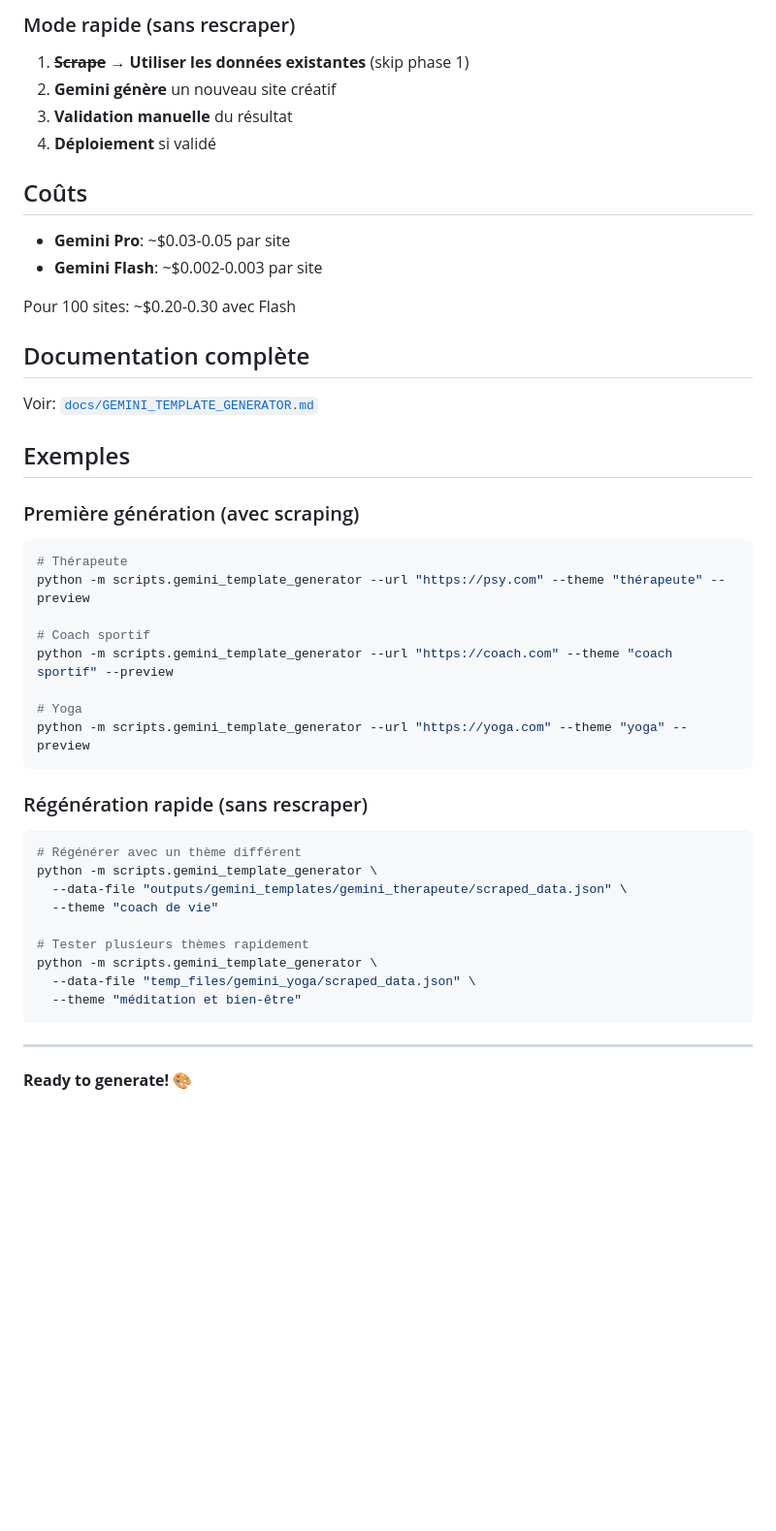
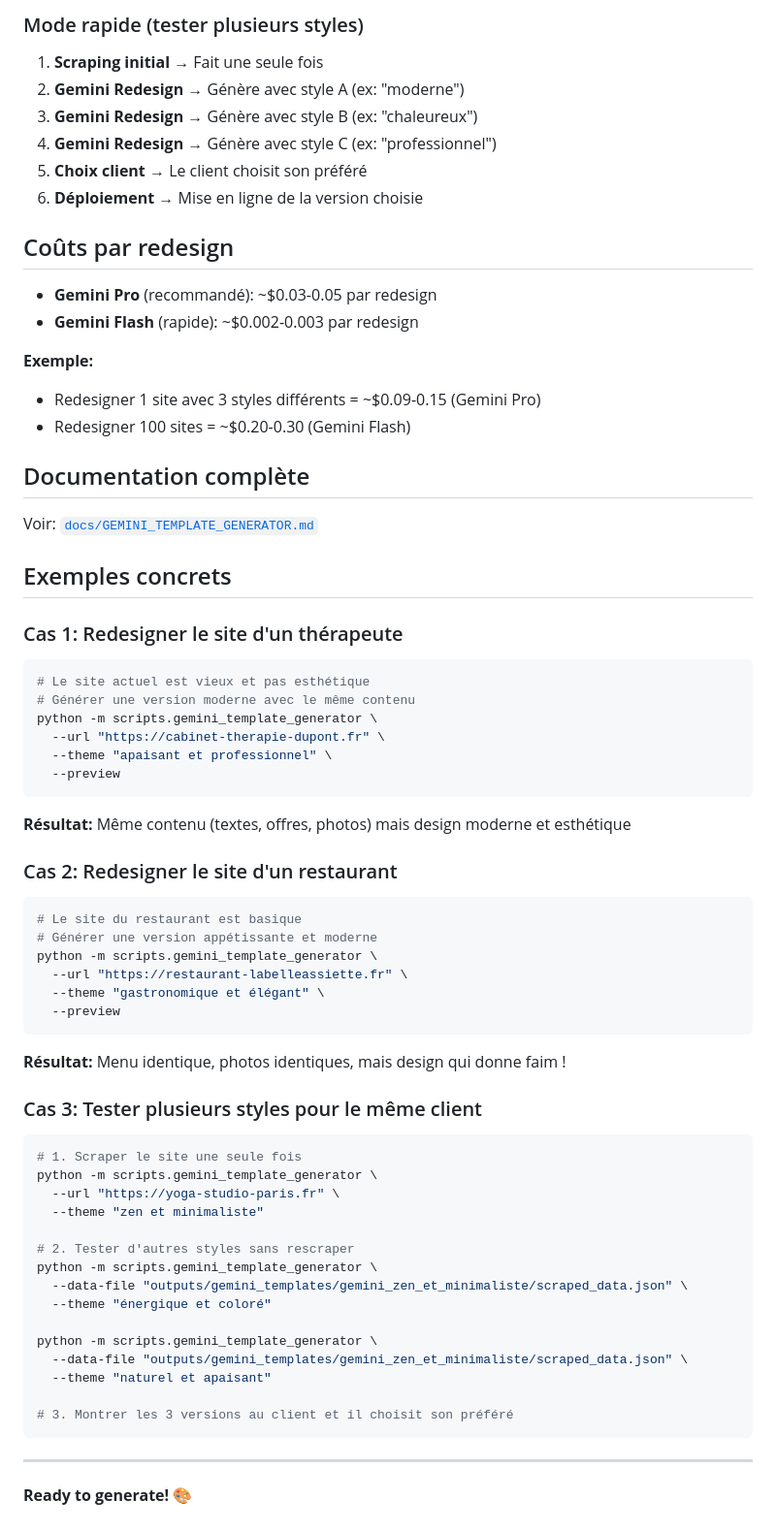
Before and after one commit to myphistone-boop/AGENT, a Markdown page: QUICKSTART_GEMINI.md, the part around one of its changes. Shown at 97% size. GitHub-like rendering; blank space fills up the shorter version.

````diff
--- a/QUICKSTART_GEMINI.md
+++ b/QUICKSTART_GEMINI.md
@@ -132,48 +152,71 @@ outputs/gemini_templates/gemini_therapeute/
 
-### Mode rapide (sans rescraper)
-1. ~~**Scrape**~~ → **Utiliser les données existantes** (skip phase 1)
-2. **Gemini génère** un nouveau site créatif
-3. **Validation manuelle** du résultat
-4. **Déploiement** si validé
+### Mode rapide (tester plusieurs styles)
+1. **Scraping initial** → Fait une seule fois
+2. **Gemini Redesign** → Génère avec style A (ex: "moderne")
+3. **Gemini Redesign** → Génère avec style B (ex: "chaleureux")
+4. **Gemini Redesign** → Génère avec style C (ex: "professionnel")
+5. **Choix client** → Le client choisit son préféré
+6. **Déploiement** → Mise en ligne de la version choisie
 
-## Coûts
+## Coûts par redesign
 
-- **Gemini Pro**: ~$0.03-0.05 par site
-- **Gemini Flash**: ~$0.002-0.003 par site
+- **Gemini Pro** (recommandé): ~$0.03-0.05 par redesign
+- **Gemini Flash** (rapide): ~$0.002-0.003 par redesign
 
-Pour 100 sites: ~$0.20-0.30 avec Flash
+**Exemple:**
+- Redesigner 1 site avec 3 styles différents = ~$0.09-0.15 (Gemini Pro)
+- Redesigner 100 sites = ~$0.20-0.30 (Gemini Flash)
 
 ## Documentation complète
 
 Voir: [`docs/GEMINI_TEMPLATE_GENERATOR.md`](docs/GEMINI_TEMPLATE_GENERATOR.md)
 
-## Exemples
+## Exemples concrets
 
-### Première génération (avec scraping)
+### Cas 1: Redesigner le site d'un thérapeute
 
 ```bash
-# Thérapeute
-python -m scripts.gemini_template_generator --url "https://psy.com" --theme "thérapeute" --preview
-
-# Coach sportif
-python -m scripts.gemini_template_generator --url "https://coach.com" --theme "coach sportif" --preview
-
-# Yoga
-python -m scripts.gemini_template_generator --url "https://yoga.com" --theme "yoga" --preview
+# Le site actuel est vieux et pas esthétique
+# Générer une version moderne avec le même contenu
+python -m scripts.gemini_template_generator \
+  --url "https://cabinet-therapie-dupont.fr" \
+  --theme "apaisant et professionnel" \
+  --preview
 ```
 
-### Régénération rapide (sans rescraper)
+**Résultat:** Même contenu (textes, offres, photos) mais design moderne et esthétique
+
+### Cas 2: Redesigner le site d'un restaurant
 
 ```bash
-# Régénérer avec un thème différent
+# Le site du restaurant est basique
+# Générer une version appétissante et moderne
 python -m scripts.gemini_template_generator \
-  --data-file "outputs/gemini_templates/gemini_therapeute/scraped_data.json" \
-  --theme "coach de vie"
+  --url "https://restaurant-labelleassiette.fr" \
+  --theme "gastronomique et élégant" \
+  --preview
+```
 
-# Tester plusieurs thèmes rapidement
+**Résultat:** Menu identique, photos identiques, mais design qui donne faim !
+
+### Cas 3: Tester plusieurs styles pour le même client
+
+```bash
+# 1. Scraper le site une seule fois
 python -m scripts.gemini_template_generator \
-  --data-file "temp_files/gemini_yoga/scraped_data.json" \
-  --theme "méditation et bien-être"
+  --url "https://yoga-studio-paris.fr" \
+  --theme "zen et minimaliste"
+
+# 2. Tester d'autres styles sans rescraper
+python -m scripts.gemini_template_generator \
+  --data-file "outputs/gemini_templates/gemini_zen_et_minimaliste/scraped_data.json" \
+  --theme "énergique et coloré"
+
+python -m scripts.gemini_template_generator \
+  --data-file "outputs/gemini_templates/gemini_zen_et_minimaliste/scraped_data.json" \
+  --theme "naturel et apaisant"
+
+# 3. Montrer les 3 versions au client et il choisit son préféré
 ```
 
 ---
````
Also changed, not shown: other parts of QUICKSTART_GEMINI.md (+72 -52 lines).
